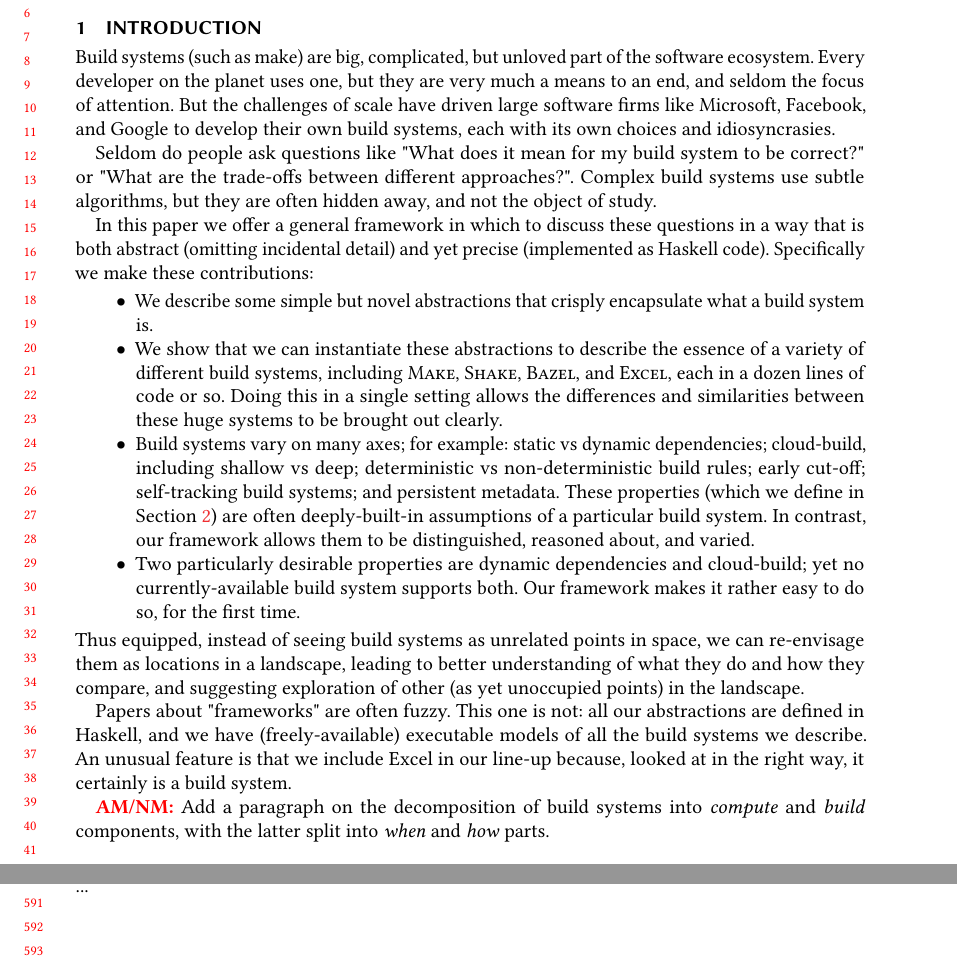
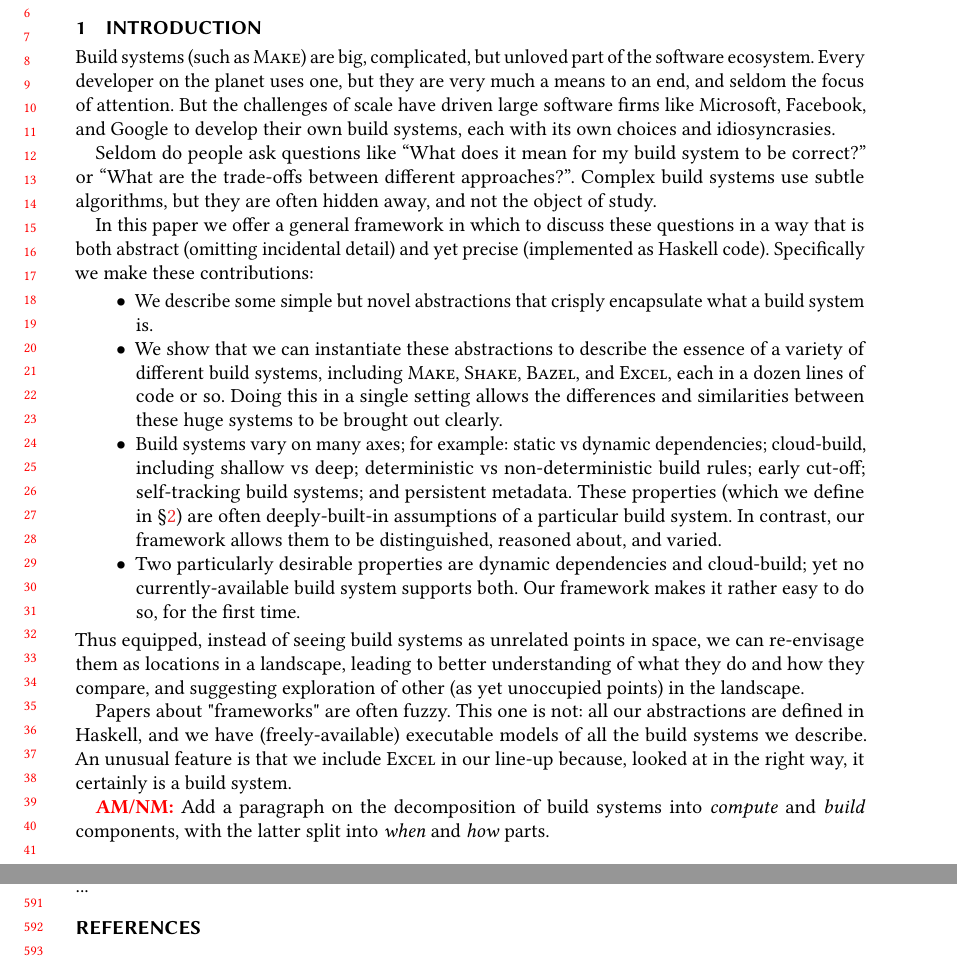
Before and after one commit to snowleopard/build, a LaTeX paper (paper/main.tex, which reads paper/intro.tex): two parts of pages 1 and 13 of 13, joined at a grey line, cut so that both start at the same text. Compiled offline with pdfLaTeX.

Commit message:
Minor revision

```diff
--- a/paper/intro.tex
+++ b/paper/intro.tex
@@ -1,15 +1,15 @@
 \section{Introduction}\label{sec-intro}
 
-Build systems (such as make) are big, complicated, but unloved part of
+Build systems (such as \Make) are big, complicated, but unloved part of
 the software ecosystem.  Every developer on the planet uses one, but
 they are very much a means to an end, and seldom the focus of
 attention.  But the challenges of scale have driven large software firms
 like Microsoft, Facebook, and Google to develop their own build
 systems, each with its own choices and idiosyncrasies.
 
-Seldom do people ask questions like "What does it mean for my build
-system to be correct?" or "What are the trade-offs between different
-approaches?".  Complex build systems use subtle algorithms, but they
+Seldom do people ask questions like ``What does it mean for my build
+system to be correct?'' or ``What are the trade-offs between different
+approaches?''.  Complex build systems use subtle algorithms, but they
 are often hidden away, and not the object of study.
 
 In this paper we offer a general framework in which to discuss these
@@ -30,7 +30,7 @@ brought out clearly.
 for example: static vs dynamic dependencies; cloud-build, including
 shallow vs deep; deterministic vs non-deterministic build rules;
 early cut-off; self-tracking build systems; and persistent metadata.
-These properties (which we define in Section~\ref{sec-background}) are often
+These properties (which we define in~\S\ref{sec-background}) are often
 deeply-built-in assumptions of a particular build system.
 In contrast, our framework allows them to be distinguished,
 reasoned about, and varied.
@@ -48,7 +48,7 @@ landscape.
 Papers about "frameworks" are often fuzzy.  This one is not: all our
 abstractions are defined in Haskell, and we have (freely-available)
 executable models of all the build systems we describe.  An unusual
-feature is that we include Excel in our line-up because, looked at
+feature is that we include \Excel in our line-up because, looked at
 in the right way, it certainly is a build system.
 
 \todo{AM/NM}{Add a paragraph on the decomposition of build systems into
--- a/paper/main.tex
+++ b/paper/main.tex
@@ -53,6 +53,7 @@
 \usepackage{minted}
 \setminted[haskell]{escapeinside=@@}
 \newcommand{\hs}{\mintinline{haskell}}
+\newcommand{\cmd}[1]{\textsf{#1}}
 \newcommand{\teq}{\smaller $\sim$}
 \newcommand{\ghci}{$\lambda$>}
 \newcommand{\defeq}{\stackrel{\text{def}}{=}}
```
Also changed, not shown: paper/main.tex (2 more changed lines).
